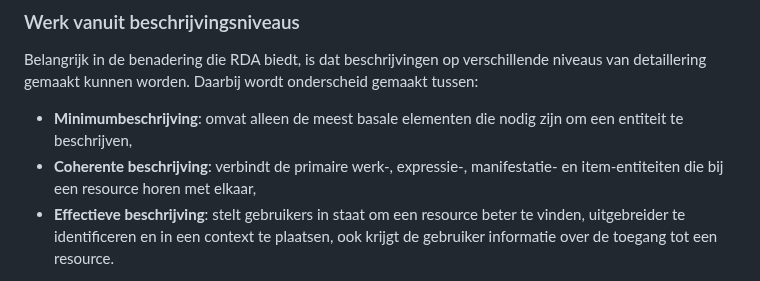
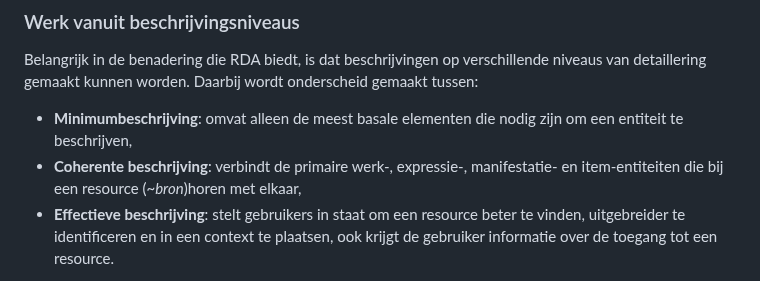
Before and after one commit to PodiumkunstNet/ApplicationProfileRDA, a Markdown page: Principles.md, the part around the change. Drawn GitHub-style.

Commit message:
resource = ~bron

```diff
--- a/Principles.md
+++ b/Principles.md
@@ -13,7 +13,7 @@ Dit applicatieprofiel is gebaseerd op de beschrijvingen van de klassen en elemen
 Belangrijk in de benadering die RDA biedt, is dat beschrijvingen op verschillende niveaus van detaillering gemaakt kunnen worden. Daarbij wordt onderscheid gemaakt tussen:
 
 * **Minimumbeschrijving**: omvat alleen de meest basale elementen die nodig zijn om een entiteit te beschrijven,
-* **Coherente beschrijving**: verbindt de primaire werk-, expressie-, manifestatie- en item-entiteiten die bij een resource horen met elkaar,
+* **Coherente beschrijving**: verbindt de primaire werk-, expressie-, manifestatie- en item-entiteiten die bij een resource (~*bron*)horen met elkaar,
 * **Effectieve beschrijving**: stelt gebruikers in staat om een resource beter te vinden, uitgebreider te identificeren en in een context te plaatsen, ook krijgt de gebruiker informatie over de toegang tot een resource.
 
 In dit applicatieprofiel wordt de **effectieve beschrijving** onderverdeeld in verschillende met elkaar samenhangende "lagen", van generiek of algemeen geldend naar specifiek voor bepaalde typen werken (bv. muziekwerken) of dragers (zoals boeken of cd's).
```
